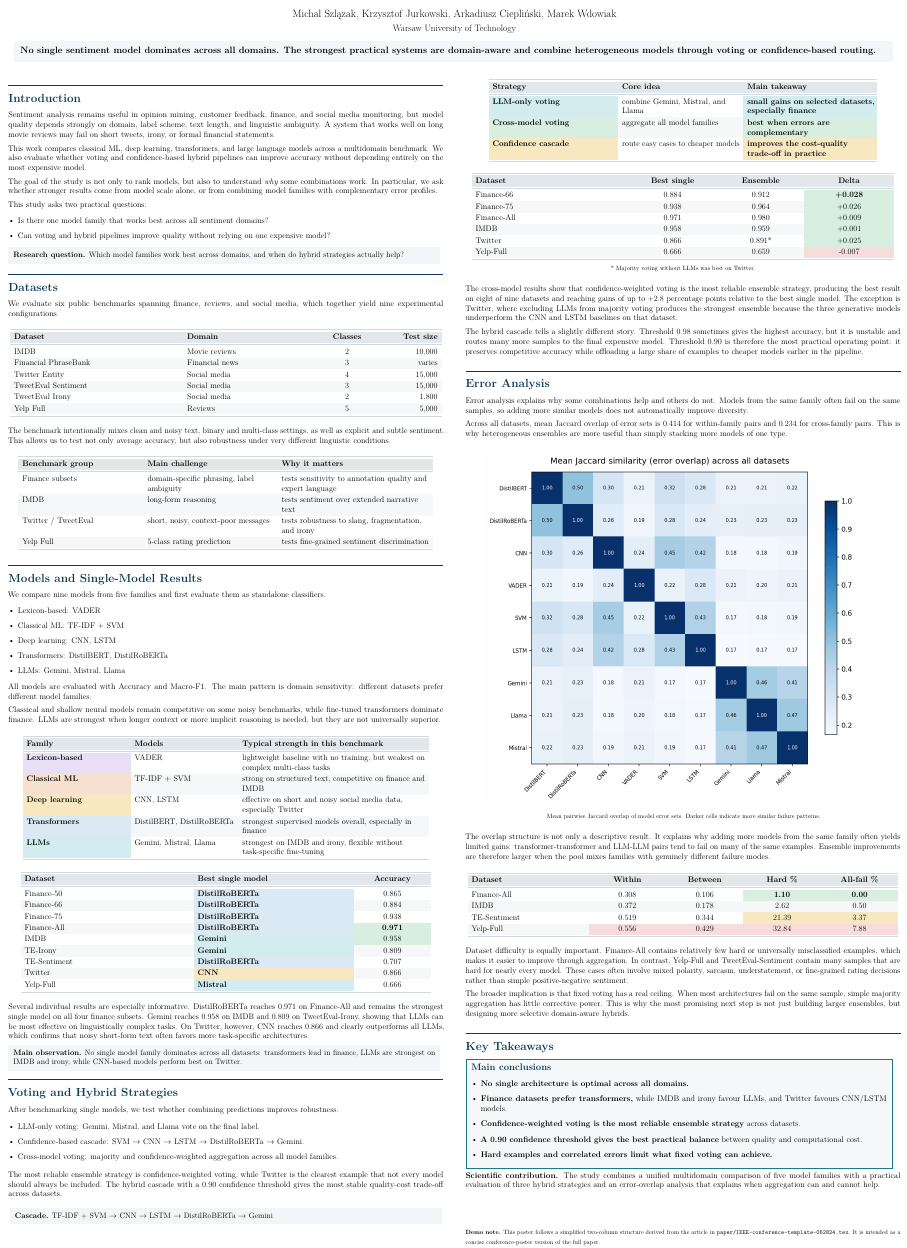
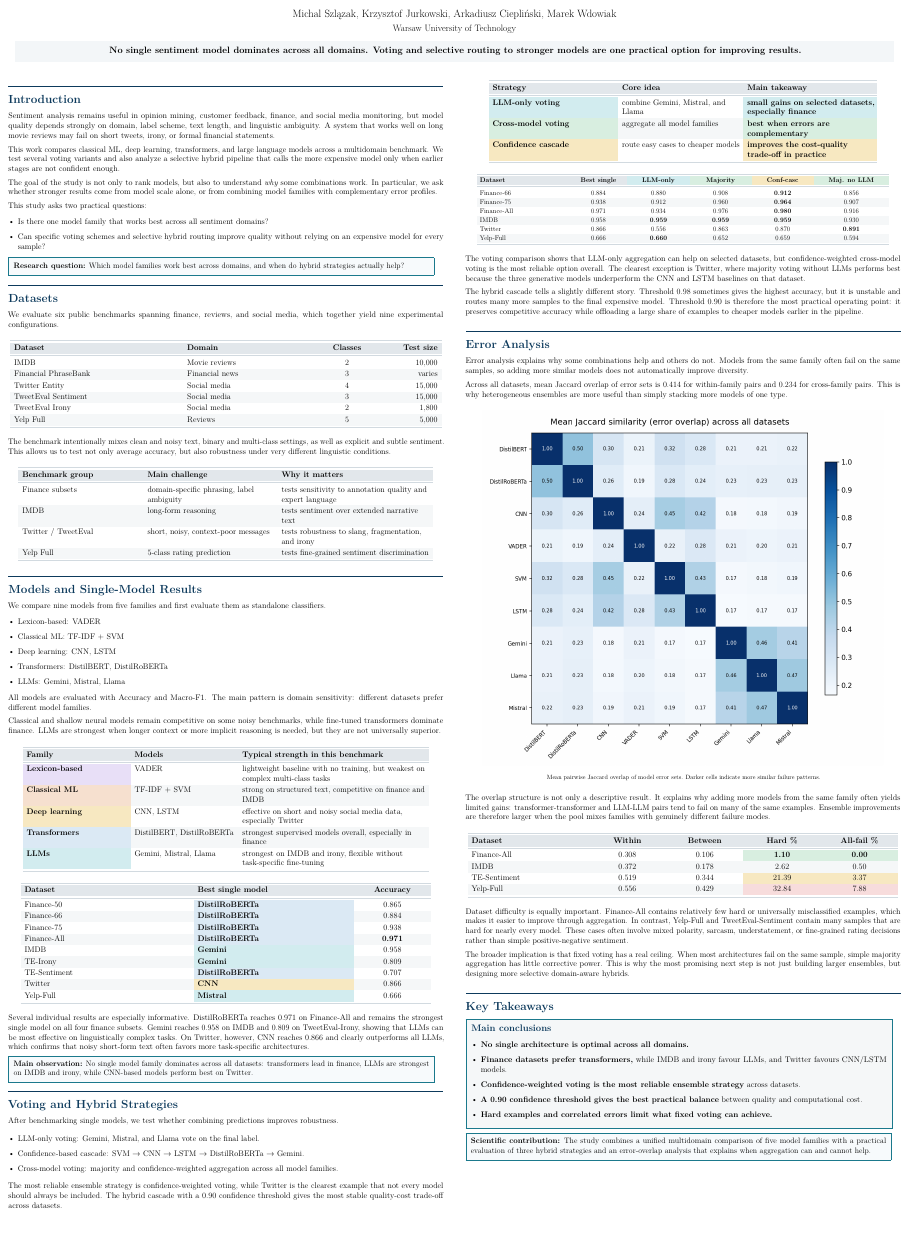
Before and after one commit to Michal-Szlazak/SentimentAnalysis, a LaTeX document (paper/posters/poster_demo_two_column.tex): part of the page, cut so that both start at the same text. Compiled offline with pdfLaTeX.

Commit message:
Poster corrections

```diff
--- a/paper/posters/poster_demo_two_column.tex
+++ b/paper/posters/poster_demo_two_column.tex
@@ -25,6 +25,7 @@
 \definecolor{PosterBlue}{RGB}{13,58,92}
 \definecolor{PosterTeal}{RGB}{27,121,140}
 \definecolor{PosterGray}{RGB}{243,246,248}
+\definecolor{PosterHighlight}{RGB}{247,250,252}
 \definecolor{PosterLine}{RGB}{210,218,224}
 \definecolor{PosterMint}{RGB}{216,238,224}
 \definecolor{PosterGold}{RGB}{247,232,193}
@@ -46,15 +47,17 @@
 
 \newcommand{\takeawaybox}[1]{%
   \setlength{\fboxsep}{12pt}%
-  \colorbox{PosterGray}{%
-    \parbox{0.97\linewidth}{\bfseries\fontsize{16.5}{20}\selectfont #1}%
+  \makebox[\linewidth][c]{%
+    \colorbox{PosterGray}{%
+      \parbox{0.97\linewidth}{\centering\bfseries\fontsize{16.5}{20}\selectfont #1}%
+    }%
   }%
 }
 
 \newcommand{\highlightbox}[2]{%
   \setlength{\fboxsep}{9pt}%
-  \colorbox{PosterGray}{%
-    \parbox{0.97\linewidth}{\fontsize{14}{17}\selectfont\textbf{#1} #2}%
+  \fcolorbox{PosterTeal}{PosterHighlight}{%
+    \parbox{0.955\linewidth}{\fontsize{14}{17}\selectfont\textbf{#1} #2}%
   }%
 }
 
@@ -89,7 +92,7 @@
 \vspace{0.3em}
 {\fontsize{16.5}{20}\selectfont Warsaw University of Technology\par}
 \vspace{0.9em}
-\takeawaybox{No single sentiment model dominates across all domains. The strongest practical systems are domain-aware and combine heterogeneous models through voting or confidence-based routing.}
+\takeawaybox{No single sentiment model dominates across all domains. Voting and selective routing to stronger models are one practical option for improving results.}
 \vspace{1.2em}
 \end{center}
 ]
@@ -97,17 +100,17 @@
 \postersection{Introduction}
 Sentiment analysis remains useful in opinion mining, customer feedback, finance, and social media monitoring, but model quality depends strongly on domain, label scheme, text length, and linguistic ambiguity. A system that works well on long movie reviews may fail on short tweets, irony, or formal financial statements.
 
-This work compares classical ML, deep learning, transformers, and large language models across a multidomain benchmark. We also evaluate whether voting and confidence-based hybrid pipelines can improve accuracy without depending entirely on the most expensive model.
+This work compares classical ML, deep learning, transformers, and large language models across a multidomain benchmark. We test several voting variants and also analyze a selective hybrid pipeline that calls the more expensive model only when earlier stages are not confident enough.
 
 The goal of the study is not only to rank models, but also to understand \emph{why} some combinations work. In particular, we ask whether stronger results come from model scale alone, or from combining model families with complementary error profiles.
 
 This study asks two practical questions:
 \begin{itemize}[leftmargin=1.2em,itemsep=0.3em,topsep=0.3em]
   \item Is there one model family that works best across all sentiment domains?
-  \item Can voting and hybrid pipelines improve quality without relying on one expensive model?
+  \item Can specific voting schemes and selective hybrid routing improve quality without relying on an expensive model for every sample?
 \end{itemize}
 
-\highlightbox{Research question.}{Which model families work best across domains, and when do hybrid strategies actually help?}
+\highlightbox{Research question:}{Which model families work best across domains, and when do hybrid strategies actually help?}
 
 \postersection{Datasets}
 We evaluate six public benchmarks spanning finance, reviews, and social media, which together yield nine experimental configurations.
@@ -186,8 +189,8 @@ Classical and shallow neural models remain competitive on some noisy benchmarks,
 Finance-50 & \transformer{DistilRoBERTa} & 0.865 \\
 Finance-66 & \transformer{DistilRoBERTa} & 0.884 \\
 Finance-75 & \transformer{DistilRoBERTa} & 0.938 \\
-Finance-All & \transformer{DistilRoBERTa} & \best{0.971} \\
-IMDB & \llm{Gemini} & \good{0.958} \\
+Finance-All & \transformer{DistilRoBERTa} & \textbf{0.971} \\
+IMDB & \llm{Gemini} & 0.958 \\
 TE-Irony & \llm{Gemini} & 0.809 \\
 TE-Sentiment & \transformer{DistilRoBERTa} & 0.707 \\
 Twitter & \deep{CNN} & 0.866 \\
@@ -210,10 +213,6 @@ After benchmarking single models, we test whether combining predictions improves
 \end{itemize}
 
 The most reliable ensemble strategy is confidence-weighted voting, while Twitter is the clearest example that not every model should always be included. The hybrid cascade with a 0.90 confidence threshold gives the most stable quality-cost trade-off across datasets.
-
-\begin{center}
-\highlightbox{Cascade.}{TF-IDF + SVM $\rightarrow$ CNN $\rightarrow$ LSTM $\rightarrow$ DistilRoBERTa $\rightarrow$ Gemini}
-\end{center}
 
 \begin{center}
 \rowcolors{2}{PosterBlue!4}{white}
@@ -231,25 +230,25 @@ The most reliable ensemble strategy is confidence-weighted voting, while Twitter
 
 \begin{center}
 \rowcolors{2}{PosterBlue!4}{white}
-\begin{tabular}{>{\raggedright\arraybackslash}p{0.34\linewidth} >{\centering\arraybackslash}p{0.19\linewidth} >{\centering\arraybackslash}p{0.18\linewidth} >{\centering\arraybackslash}p{0.19\linewidth}}
+{\fontsize{12}{14}\selectfont
+\setlength{\tabcolsep}{5pt}
+\begin{tabular}{>{\raggedright\arraybackslash}p{0.20\linewidth} >{\centering\arraybackslash}p{0.12\linewidth} >{\centering\arraybackslash}p{0.13\linewidth} >{\centering\arraybackslash}p{0.13\linewidth} >{\centering\arraybackslash}p{0.13\linewidth} >{\centering\arraybackslash}p{0.16\linewidth}}
 \toprule
 \headerrow
-\textbf{Dataset} & \textbf{Best single} & \textbf{Ensemble} & \textbf{Delta} \\
+\textbf{Dataset} & \textbf{Best single} & \llmstrategy{LLM-only} & \crossstrategy{Majority} & \cascadestrategy{Conf-casc} & \crossstrategy{Maj. no LLM} \\
 \midrule
-Finance-66 & 0.884 & 0.912 & \best{+0.028} \\
-Finance-75 & 0.938 & 0.964 & \good{+0.026} \\
-Finance-All & 0.971 & 0.980 & \good{+0.009} \\
-IMDB & 0.958 & 0.959 & \good{+0.001} \\
-Twitter & 0.866 & 0.891* & \good{+0.025} \\
-Yelp-Full & 0.666 & 0.659 & \hardcase{-0.007} \\
+Finance-66 & 0.884 & 0.880 & 0.908 & \textbf{0.912} & 0.856 \\
+Finance-75 & 0.938 & 0.912 & 0.960 & \textbf{0.964} & 0.907 \\
+Finance-All & 0.971 & 0.934 & 0.976 & \textbf{0.980} & 0.916 \\
+IMDB & 0.958 & \textbf{0.959} & \textbf{0.959} & \textbf{0.959} & 0.930 \\
+Twitter & 0.866 & 0.556 & 0.863 & 0.870 & \textbf{0.891} \\
+Yelp-Full & 0.666 & \textbf{0.660} & 0.652 & 0.659 & 0.594 \\
 \bottomrule
 \end{tabular}
-
-\vspace{0.3em}
-{\small * Majority voting without LLMs was best on Twitter.}
+}
 \end{center}
 
-The cross-model results show that confidence-weighted voting is the most reliable ensemble strategy, producing the best result on eight of nine datasets and reaching gains of up to +2.8 percentage points relative to the best single model. The exception is Twitter, where excluding LLMs from majority voting produces the strongest ensemble because the three generative models underperform the CNN and LSTM baselines on that dataset.
+The voting comparison shows that LLM-only aggregation can help on selected datasets, but confidence-weighted cross-model voting is the most reliable option overall. The clearest exception is Twitter, where majority voting without LLMs performs best because the three generative models underperform the CNN and LSTM baselines on that dataset.
 
 The hybrid cascade tells a slightly different story. Threshold 0.98 sometimes gives the highest accuracy, but it is unstable and routes many more samples to the final expensive model. Threshold 0.90 is therefore the most practical operating point: it preserves competitive accuracy while offloading a large share of examples to cheaper models earlier in the pipeline.
 
@@ -276,7 +275,7 @@ The overlap structure is not only a descriptive result. It explains why adding m
 Finance-All & 0.308 & 0.106 & \best{1.10} & \best{0.00} \\
 IMDB & 0.372 & 0.178 & 2.62 & 0.50 \\
 TE-Sentiment & 0.519 & 0.344 & \warn{21.39} & \warn{3.37} \\
-Yelp-Full & \hardcase{0.556} & \hardcase{0.429} & \hardcase{32.84} & \hardcase{7.88} \\
+Yelp-Full & 0.556 & 0.429 & \hardcase{32.84} & \hardcase{7.88} \\
 \bottomrule
 \end{tabular}
 \end{center}
@@ -298,12 +297,6 @@ The broader implication is that fixed voting has a real ceiling. When most archi
 \end{itemize}%
 }
 
-\textbf{Scientific contribution.} The study combines a unified multidomain comparison of five model families with a practical evaluation of three hybrid strategies and an error-overlap analysis that explains when aggregation can and cannot help.
-
-\vfill
-
-{\small
-\textbf{Demo note.} This poster follows a simplified two-column structure derived from the article in \texttt{paper/IEEE-conference-template-062824.tex}. It is intended as a concise conference-poster version of the full paper.
-}
+\highlightbox{Scientific contribution:}{The study combines a unified multidomain comparison of five model families with a practical evaluation of three hybrid strategies and an error-overlap analysis that explains when aggregation can and cannot help.}
 
 \end{document}
```
Also changed, not shown: paper/posters/poster_demo_two_column.tex (2 more changed lines).
